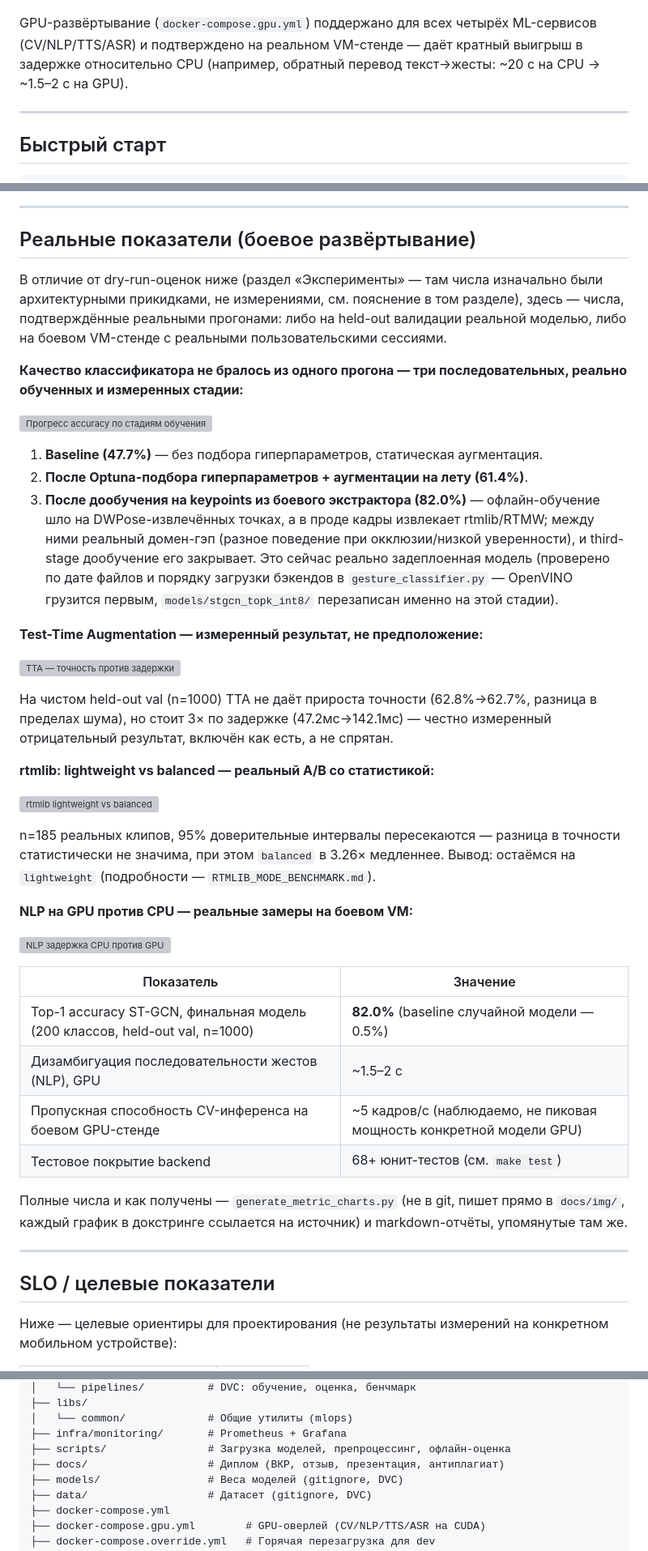
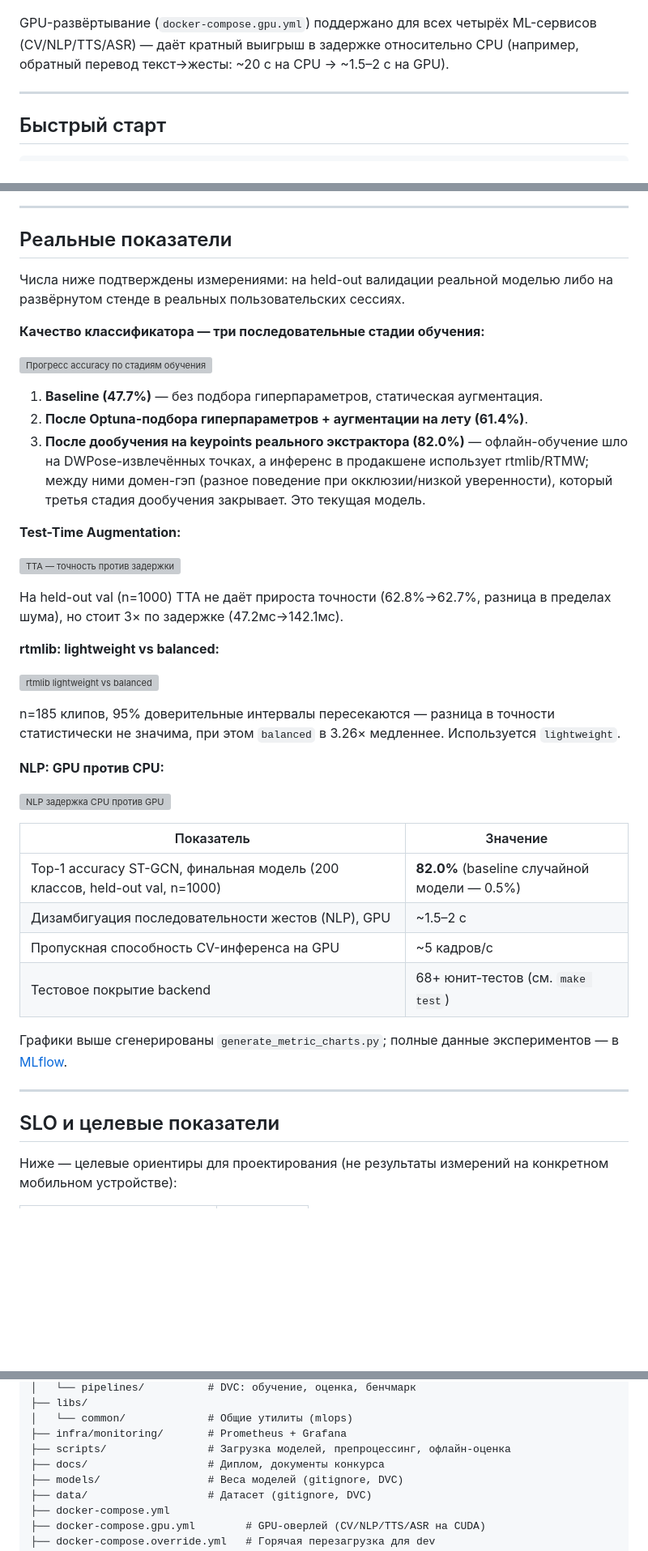
Before and after one commit to noviyblock/glossa, a Markdown page: README.md, 3 parts joined by grey strips. Shown at 81% size. Rendered like a GitHub page; blank space fills up the shorter version; grey boxes are pictures that could not be loaded.

```diff
--- a/README.md
+++ b/README.md
@@ -58,9 +99,8 @@ skeleton-анимация). Поддерживается режим двусто
 ![Relay двустороннего звонка](docs/img/6.%20Relay%20%D0%B4%D0%B2%D1%83%D1%81%D1%82%D0%BE%D1%80%D0%BE%D0%BD%D0%BD%D0%B5%D0%B3%D0%BE%20%D0%B7%D0%B2%D0%BE%D0%BD%D0%BA%D0%B0.png)
 
 GPU-развёртывание (`docker-compose.gpu.yml`) поддержано для всех четырёх
-ML-сервисов (CV/NLP/TTS/ASR) и подтверждено на реальном VM-стенде — даёт
-кратный выигрыш в задержке относительно CPU (например, обратный перевод
-текст→жесты: ~20 c на CPU → ~1.5–2 c на GPU).
+ML-сервисов (CV/NLP/TTS/ASR) — даёт кратный выигрыш в задержке относительно
+CPU (например, обратный перевод текст→жесты: ~20 c на CPU → ~1.5–2 c на GPU).
 
 ---
 
@@ -117,40 +157,39 @@ open http://localhost:9090        # Prometheus
 
 ---
 
-## Реальные показатели (боевое развёртывание)
+## Реальные показатели
 
-В отличие от dry-run-оценок ниже (раздел «Эксперименты» — там числа
-изначально были архитектурными прикидками, не измерениями, см.
-пояснение в том разделе), здесь — числа, подтверждённые реальными
-прогонами: либо на held-out валидации реальной моделью, либо на боевом
-VM-стенде с реальными пользовательскими сессиями.
+Числа ниже подтверждены измерениями: на held-out валидации реальной
+моделью либо на развёрнутом стенде в реальных пользовательских сессиях.
 
-**Качество классификатора не бралось из одного прогона — три
-последовательных, реально обученных и измеренных стадии:**
+**Качество классификатора — три последовательные стадии обучения:**
 
 ![Прогресс accuracy по стадиям обучения](docs/img/M1.%20%D0%9F%D1%80%D0%BE%D0%B3%D1%80%D0%B5%D1%81%D1%81%20accuracy%20%D0%BF%D0%BE%20%D1%81%D1%82%D0%B0%D0%B4%D0%B8%D1%8F%D0%BC%20%D0%BE%D0%B1%D1%83%D1%87%D0%B5%D0%BD%D0%B8%D1%8F.png)
 
 1. **Baseline (47.7%)** — без подбора гиперпараметров, статическая аугментация.
 2. **После Optuna-подбора гиперпараметров + аугментации на лету (61.4%)**.
-3. **После дообучения на keypoints из боевого экстрактора (82.0%)** — офлайн-обучение шло на DWPose-извлечённых точках, а в проде кадры извлекает rtmlib/RTMW; между ними реальный домен-гэп (разное поведение при окклюзии/низкой уверенности), и third-stage дообучение его закрывает. Это сейчас реально задеплоенная модель (проверено по дате файлов и порядку загрузки бэкендов в `gesture_classifier.py` — OpenVINO грузится первым, `models/stgcn_topk_int8/` перезаписан именно на этой стадии).
+3. **После дообучения на keypoints реального экстрактора (82.0%)** —
+   офлайн-обучение шло на DWPose-извлечённых точках, а инференс в
+   продакшене использует rtmlib/RTMW; между ними домен-гэп (разное
+   поведение при окклюзии/низкой уверенности), который третья стадия
+   дообучения закрывает. Это текущая модель.
 
-**Test-Time Augmentation — измеренный результат, не предположение:**
+**Test-Time Augmentation:**
 
 ![TTA — точность против задержки](docs/img/M2.%20TTA%20%E2%80%94%20%D1%82%D0%BE%D1%87%D0%BD%D0%BE%D1%81%D1%82%D1%8C%20%D0%BF%D1%80%D0%BE%D1%82%D0%B8%D0%B2%20%D0%B7%D0%B0%D0%B4%D0%B5%D1%80%D0%B6%D0%BA%D0%B8.png)
 
-На чистом held-out val (n=1000) TTA не даёт прироста точности (62.8%→62.7%,
-разница в пределах шума), но стоит 3× по задержке (47.2мс→142.1мс) — честно
-измеренный отрицательный результат, включён как есть, а не спрятан.
+На held-out val (n=1000) TTA не даёт прироста точности (62.8%→62.7%,
+разница в пределах шума), но стоит 3× по задержке (47.2мс→142.1мс).
 
-**rtmlib: lightweight vs balanced — реальный A/B со статистикой:**
+**rtmlib: lightweight vs balanced:**
 
 ![rtmlib lightweight vs balanced](docs/img/M3.%20rtmlib%20lightweight%20vs%20balanced.png)
 
-n=185 реальных клипов, 95% доверительные интервалы пересекаются — разница
-в точности статистически не значима, при этом `balanced` в 3.26× медленнее.
-Вывод: остаёмся на `lightweight` (подробности — `RTMLIB_MODE_BENCHMARK.md`).
+n=185 клипов, 95% доверительные интервалы пересекаются — разница в
+точности статистически не значима, при этом `balanced` в 3.26× медленнее.
+Используется `lightweight`.
 
-**NLP на GPU против CPU — реальные замеры на боевом VM:**
+**NLP: GPU против CPU:**
 
 ![NLP задержка CPU против GPU](docs/img/M4.%20NLP%20%D0%B7%D0%B0%D0%B4%D0%B5%D1%80%D0%B6%D0%BA%D0%B0%20CPU%20%D0%BF%D1%80%D0%BE%D1%82%D0%B8%D0%B2%20GPU.png)
 
@@ -158,16 +197,15 @@ n=185 реальных клипов, 95% доверительные интерв
 |----------------------------------------------------------|------------------------------------|
 | Top-1 accuracy ST-GCN, финальная модель (200 классов, held-out val, n=1000) | **82.0%** (baseline случайной модели — 0.5%) |
 | Дизамбигуация последовательности жестов (NLP), GPU        | ~1.5–2 c                           |
-| Пропускная способность CV-инференса на боевом GPU-стенде  | ~5 кадров/с (наблюдаемо, не пиковая мощность конкретной модели GPU) |
+| Пропускная способность CV-инференса на GPU                | ~5 кадров/с                        |
 | Тестовое покрытие backend                                 | 68+ юнит-тестов (см. `make test`)  |
 
-Полные числа и как получены — `generate_metric_charts.py` (не в git,
-пишет прямо в `docs/img/`, каждый график в докстринге ссылается на
-источник) и markdown-отчёты, упомянутые там же.
+Графики выше сгенерированы `generate_metric_charts.py`; полные данные
+экспериментов — в [MLflow](https://dagshub.com/noviyblock/glossa.mlflow/#/experiments).
 
 ---
 
-## SLO / целевые показатели
+## SLO и целевые показатели
 
 Ниже — целевые ориентиры для проектирования (не результаты измерений на
 конкретном мобильном устройстве):
@@ -427,7 +446,7 @@ glossa/
 │   └── common/             # Общие утилиты (mlops)
 ├── infra/monitoring/       # Prometheus + Grafana
 ├── scripts/                # Загрузка моделей, препроцессинг, офлайн-оценка
-├── docs/                   # Диплом (ВКР, отзыв, презентация, антиплагиат)
+├── docs/                   # Диплом, документы конкурса
 ├── models/                 # Веса моделей (gitignore, DVC)
 ├── data/                   # Датасет (gitignore, DVC)
 ├── docker-compose.yml
```
Also changed, not shown: other parts of README.md (+79 -79 lines).
